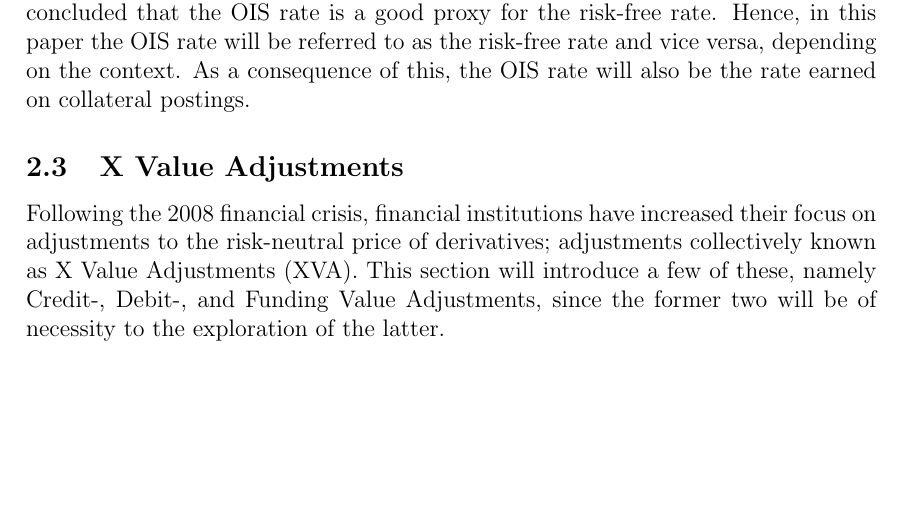
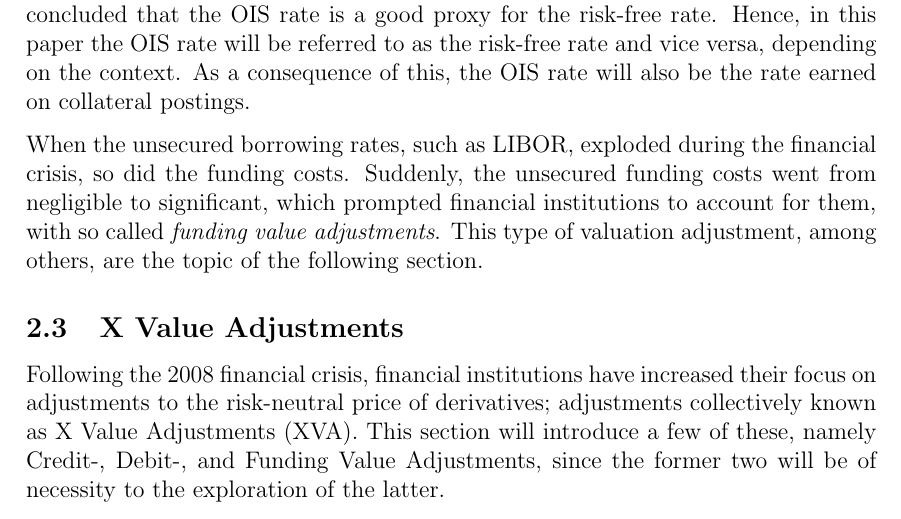
Before and after one commit to sebastianbaltser/master-thesis, a LaTeX thesis (thesis/main.tex, which reads thesis/content/body-matter/counterparty-credit-risk/ois.tex): part of page 10 of 67 before the commit and part of page 10 of 68 after it, cut so that both start at the same text, the shorter picture padded with empty space. Compiled offline with pdfLaTeX.

Commit message:
Add bridge

```diff
--- a/thesis/content/body-matter/counterparty-credit-risk/ois.tex
+++ b/thesis/content/body-matter/counterparty-credit-risk/ois.tex
@@ -103,4 +103,11 @@
     and vice versa, depending on the context.
     As a consequence of this, the \OIS/ rate will also be the rate earned on collateral postings.
 
+    When the unsecured borrowing rates, such as LIBOR, exploded during the financial crisis,
+    so did the funding costs.
+    Suddenly, the unsecured funding costs went from negligible to significant,
+    which prompted financial institutions to account for them,
+    with so called \textit{funding value adjustments}.
+    This type of valuation adjustment, among others, are the topic of the following section.
+
 \end{document}
```
